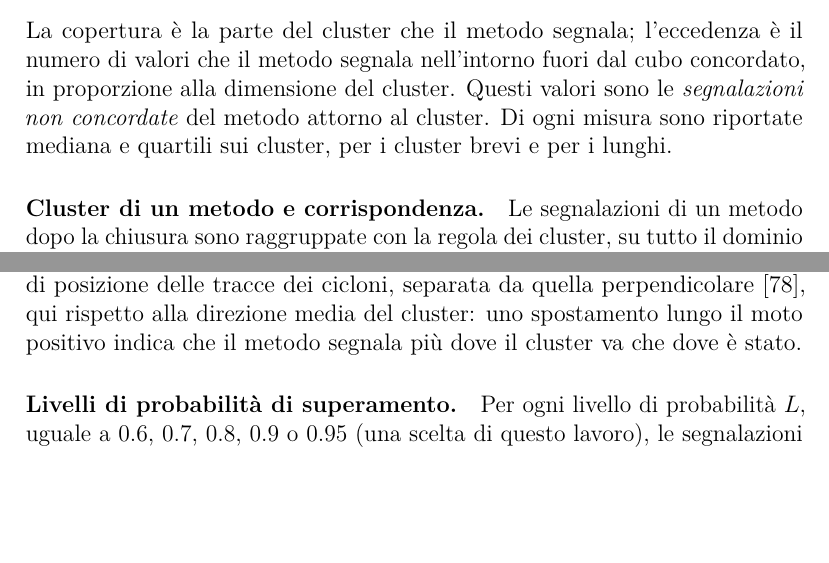
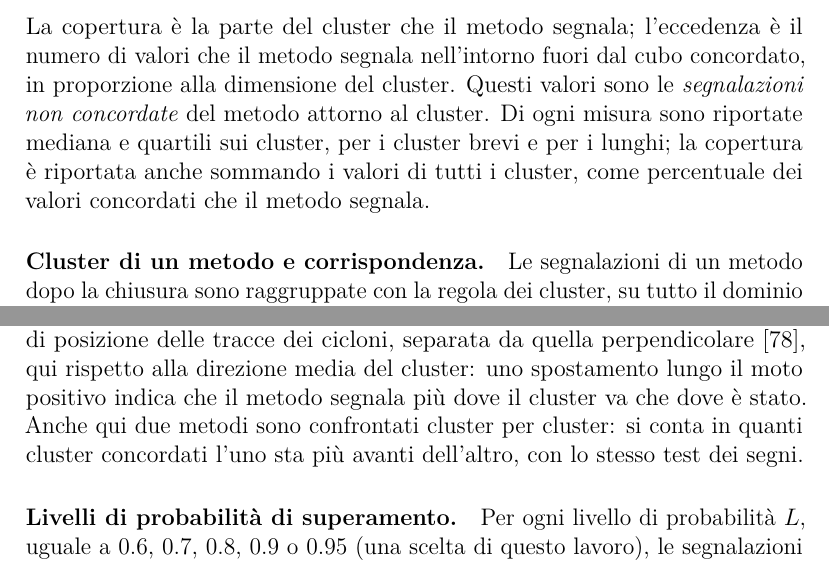
Before and after one commit to AlbertoPedalino/tesi_latex, a LaTeX document (tesi.tex, which reads chapters/esperimenti.tex): two parts of pages 73 and 75 of 134, joined at a grey line, cut so that both start at the same text, the shorter picture padded with empty space. Compiled offline with pdfLaTeX.

Commit message:
docs(tesi): remaining Chapter 6 measures defined in Chapter 5
Section 5.3 says that some measures are also given at the 99th
percentile; Section 5.5 adds the pooled coverage, the 1% level of the
sign test, the pairwise comparison along the motion and the mean number
of variables beyond two standard deviations.

Co-Authored-By: Claude Opus 5.5 <noreply@anthropic.com>

```diff
--- a/chapters/esperimenti.tex
+++ b/chapters/esperimenti.tex
@@ -273,7 +273,7 @@ che differisce da $C$ solo nel voto decisivo di $k$. Il procedimento riprende il
 \mathrm{ecc}=\frac{|(M\setminus C)\cap Z|}{|C\cap Z|},\qquad
 \frac{I}{U}=\frac{\mathrm{cop}}{1+\mathrm{ecc}} .
 \end{equation}
-La copertura è la parte del cluster che il metodo segnala; l'eccedenza è il numero di valori che il metodo segnala nell'intorno fuori dal cubo concordato, in proporzione alla dimensione del cluster. Questi valori sono le \emph{segnalazioni non concordate} del metodo attorno al cluster. Di ogni misura sono riportate mediana e quartili sui cluster, per i cluster brevi e per i lunghi.
+La copertura è la parte del cluster che il metodo segnala; l'eccedenza è il numero di valori che il metodo segnala nell'intorno fuori dal cubo concordato, in proporzione alla dimensione del cluster. Questi valori sono le \emph{segnalazioni non concordate} del metodo attorno al cluster. Di ogni misura sono riportate mediana e quartili sui cluster, per i cluster brevi e per i lunghi; la copertura è riportata anche sommando i valori di tutti i cluster, come percentuale dei valori concordati che il metodo segnala.
 
 \paragraph{Cluster di un metodo e corrispondenza.} Le segnalazioni di un metodo dopo la chiusura sono raggruppate con la regola dei cluster, su tutto il dominio e su tutti gli anni di test, e sono considerati i \emph{cluster di un metodo} con almeno 20 valori, come per i cluster concordati. Un cluster di un metodo è \emph{vicino} a un cluster concordato se in almeno un istante ha un valore a meno di 300~km da un valore del cluster concordato; basta che i due esistano insieme in un istante, come nell'abbinamento diretto di Hodges et al., in cui è ammessa qualunque sovrapposizione nel tempo~\cite{hodges2017tc}. La corrispondenza segue Bourdin et al.~\cite{bourdin2022tc}: un cluster di un metodo vicino a più cluster concordati brevi o lunghi è assegnato al cluster concordato che ha più valori entro 300~km da un valore del cluster del metodo nello stesso istante, e i cluster del metodo assegnati allo stesso cluster concordato sono uniti. La loro unione è il \emph{cluster del metodo corrispondente al cluster concordato}. Un cluster concordato che ha un cluster corrispondente è \emph{rilevato} dal metodo, altrimenti è \emph{non rilevato}. Un cluster di un metodo che non è vicino a nessun cluster concordato breve o lungo è \emph{senza corrispondente}: può essere vicino solo a cluster concordati piccoli, oppure non essere vicino ad alcun cluster concordato.
 
@@ -293,7 +293,7 @@ in ore: $\Delta_0<0$ se il metodo comincia prima del cluster concordato, $\Delta
 \begin{equation}
 \mathbf{u}=\frac{\mathbf{x}_c(t_1^c)-\mathbf{x}_c(t_0^c)}{\lVert\mathbf{x}_c(t_1^c)-\mathbf{x}_c(t_0^c)\rVert},
 \end{equation}
-e lo \emph{spostamento lungo il moto} è la media, sugli istanti in cui il metodo ha segnalazioni nell'intorno del cluster concordato, di $(\mathbf{x}_s(t)-\mathbf{x}_c(t))\cdot\mathbf{u}$. È la componente lungo il moto con cui Leonardo e Colle scompongono l'errore di posizione delle tracce dei cicloni, separata da quella perpendicolare~\cite{leonardo2020alongtrack}, qui rispetto alla direzione media del cluster: uno spostamento lungo il moto positivo indica che il metodo segnala più dove il cluster va che dove è stato.
+e lo \emph{spostamento lungo il moto} è la media, sugli istanti in cui il metodo ha segnalazioni nell'intorno del cluster concordato, di $(\mathbf{x}_s(t)-\mathbf{x}_c(t))\cdot\mathbf{u}$. È la componente lungo il moto con cui Leonardo e Colle scompongono l'errore di posizione delle tracce dei cicloni, separata da quella perpendicolare~\cite{leonardo2020alongtrack}, qui rispetto alla direzione media del cluster: uno spostamento lungo il moto positivo indica che il metodo segnala più dove il cluster va che dove è stato. Anche qui due metodi sono confrontati cluster per cluster: si conta in quanti cluster concordati l'uno sta più avanti dell'altro, con lo stesso test dei segni.
 
 \paragraph{Livelli di probabilità di superamento.} Per ogni livello di probabilità $L$, uguale a 0.6, 0.7, 0.8, 0.9 o 0.95 (una scelta di questo lavoro), le segnalazioni di $G_{\mathrm{n}}$ con probabilità di superamento $p\ge L$ (Sezione~\ref{sec:exp-misure}) sono trattate come un metodo che non vota. Un insieme più piccolo tende per questo solo motivo a cominciare dopo e a finire prima, e ogni livello ha quindi un controllo. Il controllo estrae a caso, fra le segnalazioni di $G_{\mathrm{n}}$, tanti valori quanti ne tiene il livello. Restano fuori i valori aggiunti dalla chiusura: hanno uno score sotto la soglia, quindi $p\le0.5$, e nessun livello li tiene. Il controllo pareggia il numero delle segnalazioni, non la loro distanza dalla soglia.
 
```
Also changed, not shown: Tesi_Alberto_Pedalino_s334042.pdf, chapters/esperimenti.tex (6 more changed lines).
